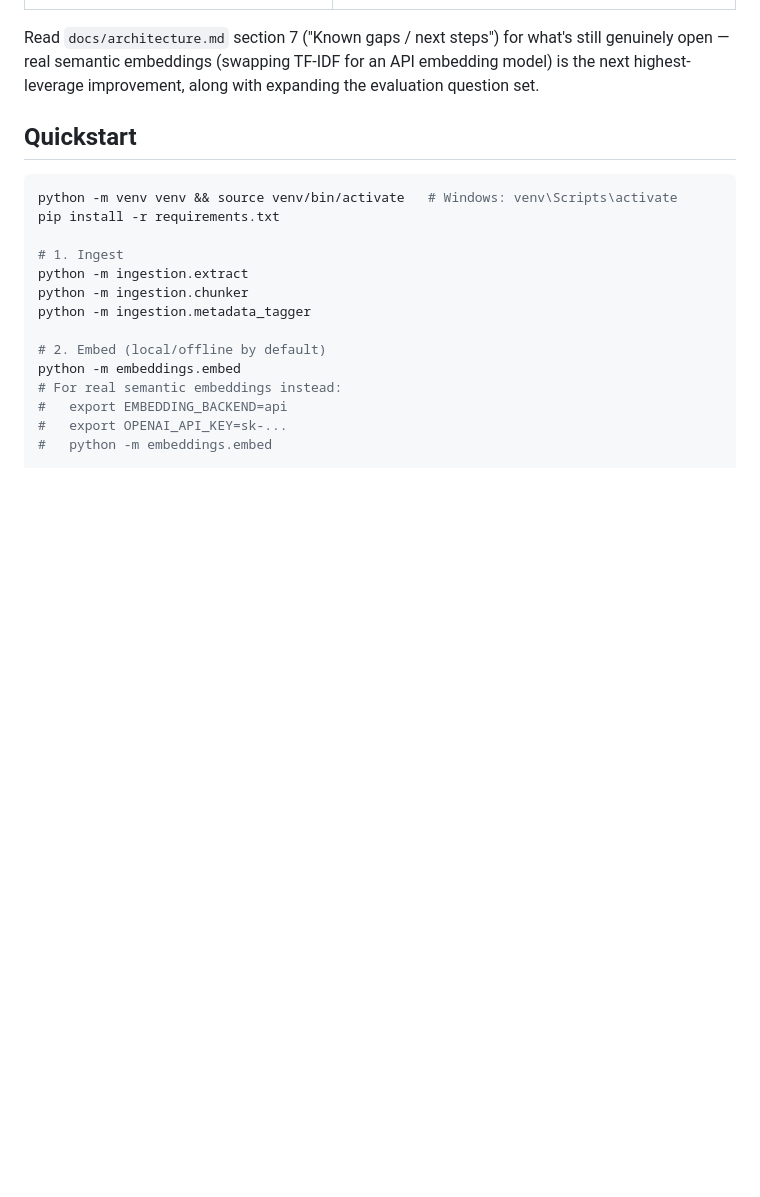
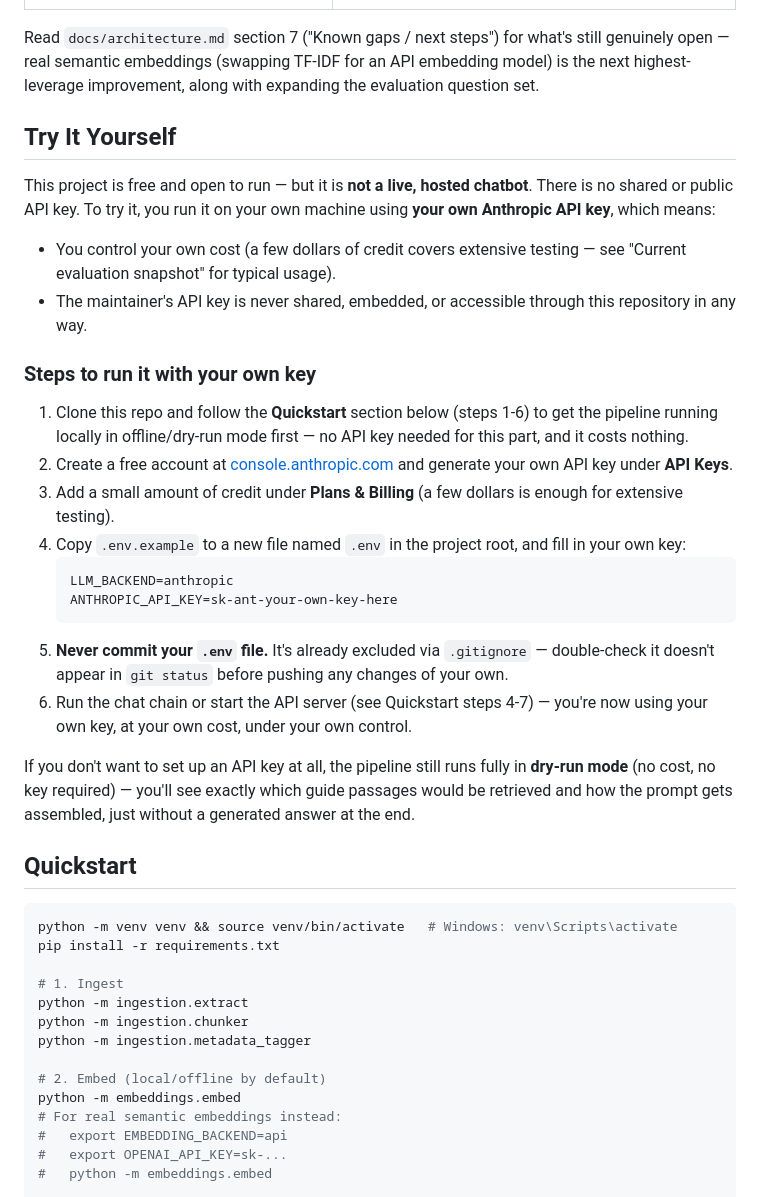
Before and after one commit to rishendra125/scrum-rag-chatbot, a Markdown page: README.md, the part around the change. Drawn GitHub-style; blank space fills up the shorter version.

Commit message:
Add "Try It Yourself" section to README
Explains that this isn't a hosted chatbot -- running it requires the
user's own Anthropic API key -- and walks through getting a key, adding
it to .env, and running the pipeline with it (with a dry-run fallback
for anyone who'd rather skip API costs entirely).

````diff
--- a/README.md
+++ b/README.md
@@ -34,6 +34,44 @@ Read `docs/architecture.md` section 7 ("Known gaps / next steps") for what's
 still genuinely open — real semantic embeddings (swapping TF-IDF for an
 API embedding model) is the next highest-leverage improvement, along with
 expanding the evaluation question set.
+
+## Try It Yourself
+
+This project is free and open to run — but it is **not a live, hosted
+chatbot**. There is no shared or public API key. To try it, you run it
+on your own machine using **your own Anthropic API key**, which means:
+
+- You control your own cost (a few dollars of credit covers extensive
+  testing — see "Current evaluation snapshot" for typical usage).
+- The maintainer's API key is never shared, embedded, or accessible
+  through this repository in any way.
+
+### Steps to run it with your own key
+
+1. Clone this repo and follow the **Quickstart** section below (steps 1-6)
+   to get the pipeline running locally in offline/dry-run mode first —
+   no API key needed for this part, and it costs nothing.
+2. Create a free account at [console.anthropic.com](https://console.anthropic.com)
+   and generate your own API key under **API Keys**.
+3. Add a small amount of credit under **Plans & Billing** (a few dollars
+   is enough for extensive testing).
+4. Copy `.env.example` to a new file named `.env` in the project root,
+   and fill in your own key:
+   ```
+   LLM_BACKEND=anthropic
+   ANTHROPIC_API_KEY=sk-ant-your-own-key-here
+   ```
+5. **Never commit your `.env` file.** It's already excluded via
+   `.gitignore` — double-check it doesn't appear in `git status` before
+   pushing any changes of your own.
+6. Run the chat chain or start the API server (see Quickstart steps 4-7)
+   — you're now using your own key, at your own cost, under your own
+   control.
+
+If you don't want to set up an API key at all, the pipeline still runs
+fully in **dry-run mode** (no cost, no key required) — you'll see exactly
+which guide passages would be retrieved and how the prompt gets
+assembled, just without a generated answer at the end.
 
 ## Quickstart
 
````
